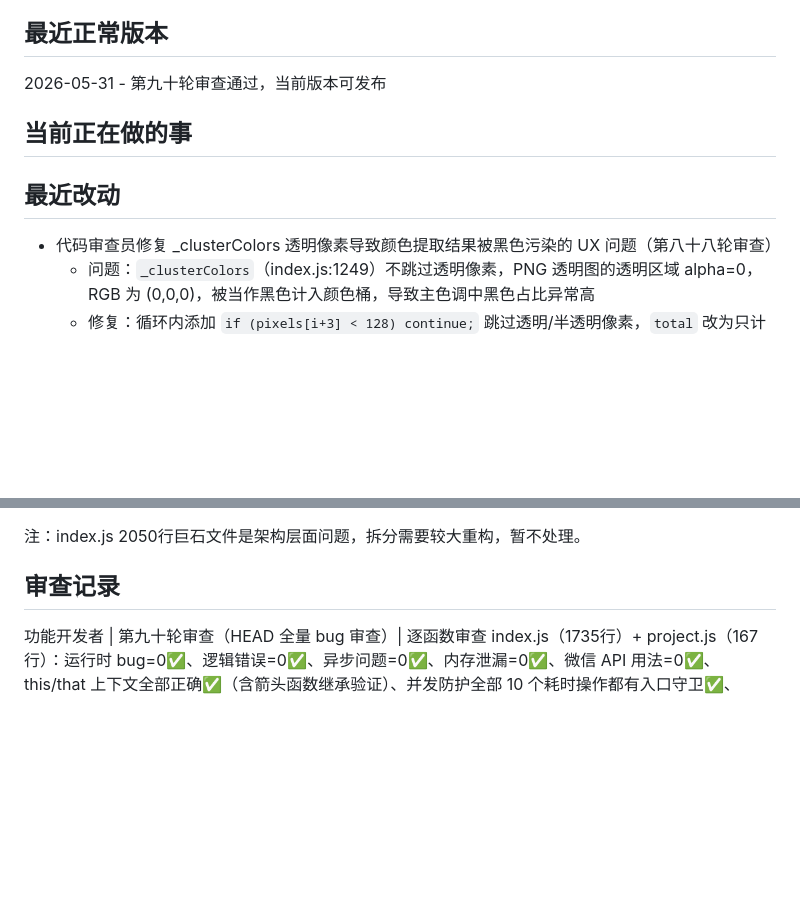
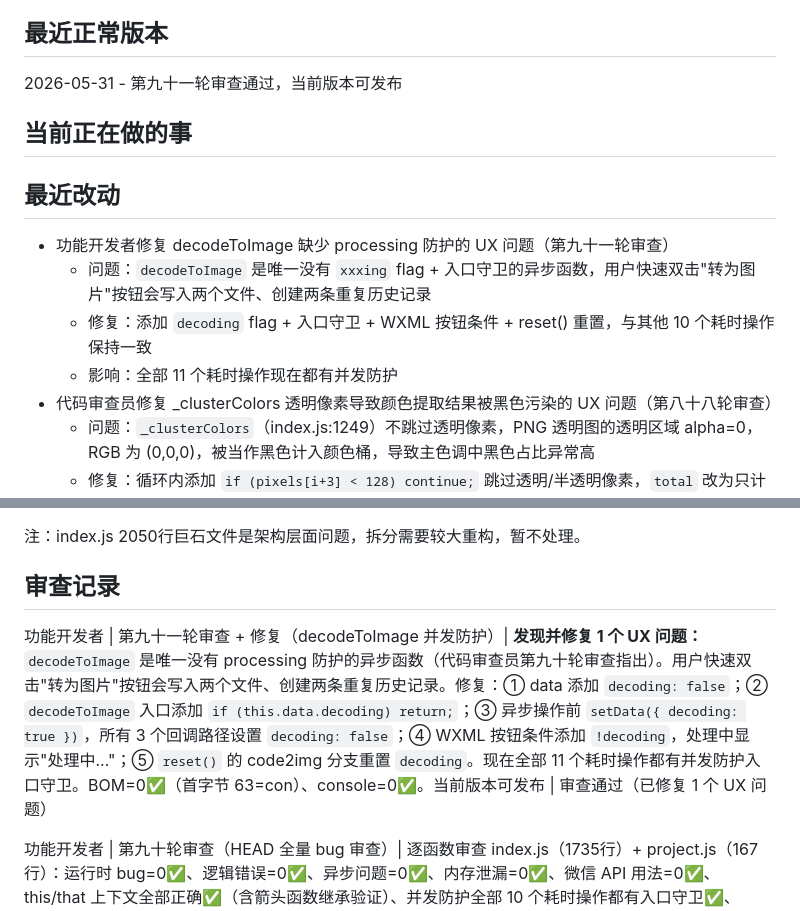
Before and after one commit to 1231234567812/woshirenji, a Markdown page: PROGRESS.md, 2 parts joined by grey strips. Drawn GitHub-style; blank space fills up the shorter version.

Commit message:
docs: 第九十一轮审查记录 — decodeToImage 并发防护修复

```diff
--- a/PROGRESS.md
+++ b/PROGRESS.md
@@ -9,12 +9,16 @@ UI 重设计全部完成，CLAUDE.md 合规性 10/10 通过
 代码重复优化完成（保存+分享），当前版本可发布
 
 ## 最近正常版本
-2026-05-31 - 第九十轮审查通过，当前版本可发布
+2026-05-31 - 第九十一轮审查通过，当前版本可发布
 
 ## 当前正在做的事
 <!-- 空闲中 -->
 
 ## 最近改动
+- 功能开发者修复 decodeToImage 缺少 processing 防护的 UX 问题（第九十一轮审查）
+  - 问题：`decodeToImage` 是唯一没有 `xxxing` flag + 入口守卫的异步函数，用户快速双击"转为图片"按钮会写入两个文件、创建两条重复历史记录
+  - 修复：添加 `decoding` flag + 入口守卫 + WXML 按钮条件 + reset() 重置，与其他 10 个耗时操作保持一致
+  - 影响：全部 11 个耗时操作现在都有并发防护
 - 代码审查员修复 _clusterColors 透明像素导致颜色提取结果被黑色污染的 UX 问题（第八十八轮审查）
   - 问题：`_clusterColors`（index.js:1249）不跳过透明像素，PNG 透明图的透明区域 alpha=0，RGB 为 (0,0,0)，被当作黑色计入颜色桶，导致主色调中黑色占比异常高
   - 修复：循环内添加 `if (pixels[i+3] < 128) continue;` 跳过透明/半透明像素，`total` 改为只计非透明像素，添加 `total > 0` 除零防护
@@ -429,6 +433,8 @@ UI 重设计全部完成，CLAUDE.md 合规性 10/10 通过
 ## 审查记录
 <!-- 每个 AI 提交前必须在这里记录审查结果 -->
 <!-- 格式：AI名 | 审查内容 | 发现的问题 | 修复情况 -->
+
+功能开发者 | 第九十一轮审查 + 修复（decodeToImage 并发防护）| **发现并修复 1 个 UX 问题：** `decodeToImage` 是唯一没有 processing 防护的异步函数（代码审查员第九十轮审查指出）。用户快速双击"转为图片"按钮会写入两个文件、创建两条重复历史记录。修复：① data 添加 `decoding: false`；② `decodeToImage` 入口添加 `if (this.data.decoding) return;`；③ 异步操作前 `setData({ decoding: true })`，所有 3 个回调路径设置 `decoding: false`；④ WXML 按钮条件添加 `!decoding`，处理中显示"处理中..."；⑤ `reset()` 的 code2img 分支重置 `decoding`。现在全部 11 个耗时操作都有并发防护入口守卫。BOM=0✅（首字节 63=con）、console=0✅。当前版本可发布 | 审查通过（已修复 1 个 UX 问题）
 
 功能开发者 | 第九十轮审查（HEAD 全量 bug 审查）| 逐函数审查 index.js（1735行）+ project.js（167行）：运行时 bug=0✅、逻辑错误=0✅、异步问题=0✅、内存泄漏=0✅、微信 API 用法=0✅、this/that 上下文全部正确✅（含箭头函数继承验证）、并发防护全部 10 个耗时操作都有入口守卫✅、_saveToTempFile null 检查 10 处全部正确✅、_imageCache 索引对齐正确✅（单图 prepend + 批量索引赋值 + QR/text/decode 全部验证）、BOM=0✅（首字节 99=con）、console=0✅（grep 零匹配）、catch 参数无遮蔽✅、WXML 事件处理 100+ 个 bindtap 全部有对应函数✅、loadHistory 文本/图片两种类型均正确✅（含 subtype='decode' 分支）、copyHistoryCode subtype 判断正确✅（使用 full.subtype 而非 item.subtype）。**逐项深度检查：** saveImages 合并 _imageCache 索引对齐正确✅、doCrop 裁剪区域计算正确（3 种比例 + Math.max 防护）✅、doMosaic 马赛克算法正确✅、doRotate 旋转变换矩阵正确✅、convertImage 压缩回退逻辑正确✅、batchConvert 并发调度正确✅（concurrency=3 + setTimeout 递归 + batchId 守卫 + slot/imgIdx 双索引）、quickAction 自动创建项目逻辑正确✅、所有 14 个 startXxx 函数正确调用 reset(m)✅、project.js 所有函数逻辑正确✅（openProject/delProject/permaDelProject/restoreProject/browseFiles）、TextEncoder/TextDecoder 回退方案正确✅、_clusterColors 透明像素过滤正确✅（alpha<128 跳过 + total>0 除零防护）。**无运行时 bug。** 当前版本可发布 | 审查通过
 
```
